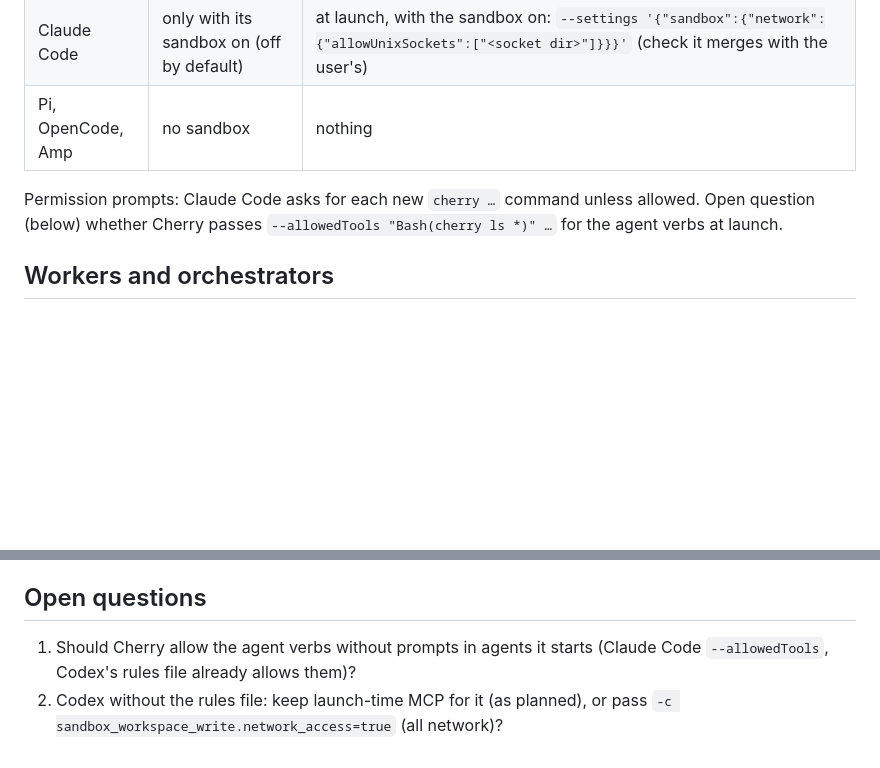
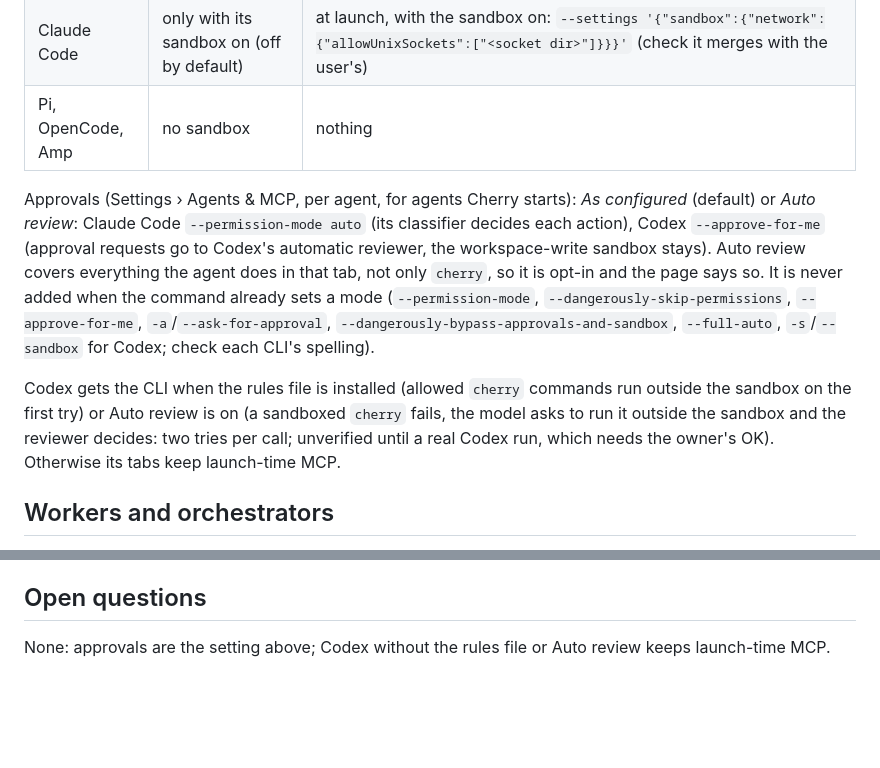
Before and after one commit to patrick91/cherry, a Markdown page: docs/specs/agent-cli.md, 2 parts joined by grey strips. Rendered like a GitHub page; blank space fills up the shorter version.

Commit message:
Spec: approvals setting for agents Cherry starts
Co-Authored-By: Claude Opus 5.5 <noreply@anthropic.com>

```diff
--- a/docs/specs/agent-cli.md
+++ b/docs/specs/agent-cli.md
@@ -143,9 +143,22 @@ selection, a name wins; workers and tasks in five lines) that ends with "run
 | Claude Code | only with its sandbox on (off by default) | at launch, with the sandbox on: `--settings '{"sandbox":{"network":{"allowUnixSockets":["<socket dir>"]}}}'` (check it merges with the user's) |
 | Pi, OpenCode, Amp | no sandbox | nothing |
 
-Permission prompts: Claude Code asks for each new `cherry …` command unless
-allowed. Open question (below) whether Cherry passes
-`--allowedTools "Bash(cherry ls *)" …` for the agent verbs at launch.
+Approvals (Settings › Agents & MCP, per agent, for agents Cherry starts):
+*As configured* (default) or *Auto review*: Claude Code
+`--permission-mode auto` (its classifier decides each action), Codex
+`--approve-for-me` (approval requests go to Codex's automatic reviewer, the
+workspace-write sandbox stays). Auto review covers everything the agent does
+in that tab, not only `cherry`, so it is opt-in and the page says so. It is
+never added when the command already sets a mode (`--permission-mode`,
+`--dangerously-skip-permissions`, `--approve-for-me`, `-a`/`--ask-for-approval`,
+`--dangerously-bypass-approvals-and-sandbox`, `--full-auto`, `-s`/`--sandbox`
+for Codex; check each CLI's spelling).
+
+Codex gets the CLI when the rules file is installed (allowed `cherry` commands
+run outside the sandbox on the first try) or Auto review is on (a sandboxed
+`cherry` fails, the model asks to run it outside the sandbox and the reviewer
+decides: two tries per call; unverified until a real Codex run, which needs
+the owner's OK). Otherwise its tabs keep launch-time MCP.
 
 ## Workers and orchestrators
 
@@ -190,7 +203,5 @@ allowed. Open question (below) whether Cherry passes
 
 ## Open questions
 
-1. Should Cherry allow the agent verbs without prompts in agents it starts
-   (Claude Code `--allowedTools`, Codex's rules file already allows them)?
-2. Codex without the rules file: keep launch-time MCP for it (as planned), or
-   pass `-c sandbox_workspace_write.network_access=true` (all network)?
+None: approvals are the setting above; Codex without the rules file or Auto
+review keeps launch-time MCP.
```
